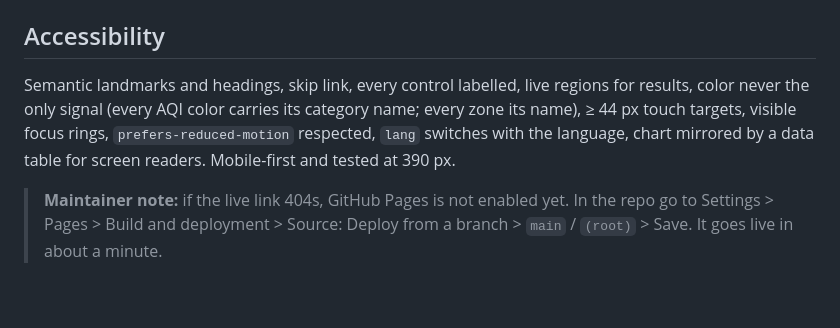
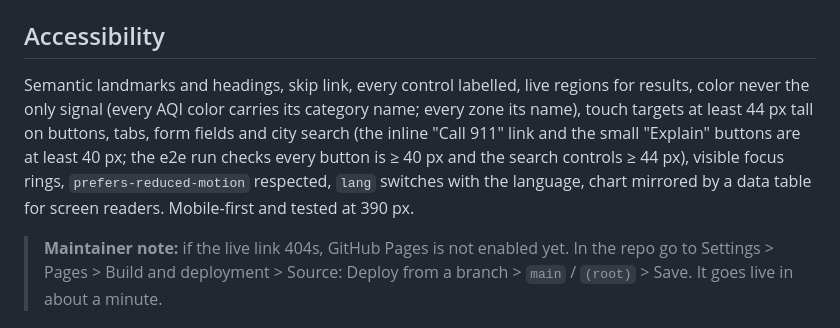
Before and after one commit to draarivpatel-ui/Breatheasy, a Markdown page: README.md, the part around the change. Drawn GitHub-style; blank space fills up the shorter version.

Commit message:
README: touch-target claim matches the CSS and e2e (44 px main controls, 40 px 911 link / Explain)

```diff
--- a/README.md
+++ b/README.md
@@ -110,7 +110,7 @@ The plan is on paper in a drawer; the forecast is in a different app. BreatheEas
 
 ## Accessibility
 
-Semantic landmarks and headings, skip link, every control labelled, live regions for results, color never the only signal (every AQI color carries its category name; every zone its name), ≥ 44 px touch targets, visible focus rings, `prefers-reduced-motion` respected, `lang` switches with the language, chart mirrored by a data table for screen readers. Mobile-first and tested at 390 px.
+Semantic landmarks and headings, skip link, every control labelled, live regions for results, color never the only signal (every AQI color carries its category name; every zone its name), touch targets at least 44 px tall on buttons, tabs, form fields and city search (the inline "Call 911" link and the small "Explain" buttons are at least 40 px; the e2e run checks every button is ≥ 40 px and the search controls ≥ 44 px), visible focus rings, `prefers-reduced-motion` respected, `lang` switches with the language, chart mirrored by a data table for screen readers. Mobile-first and tested at 390 px.
 
 > **Maintainer note:** if the live link 404s, GitHub Pages is not enabled yet. In the repo go to Settings > Pages > Build and deployment > Source: Deploy from a branch > `main` / `(root)` > Save. It goes live in about a minute.
 
```
